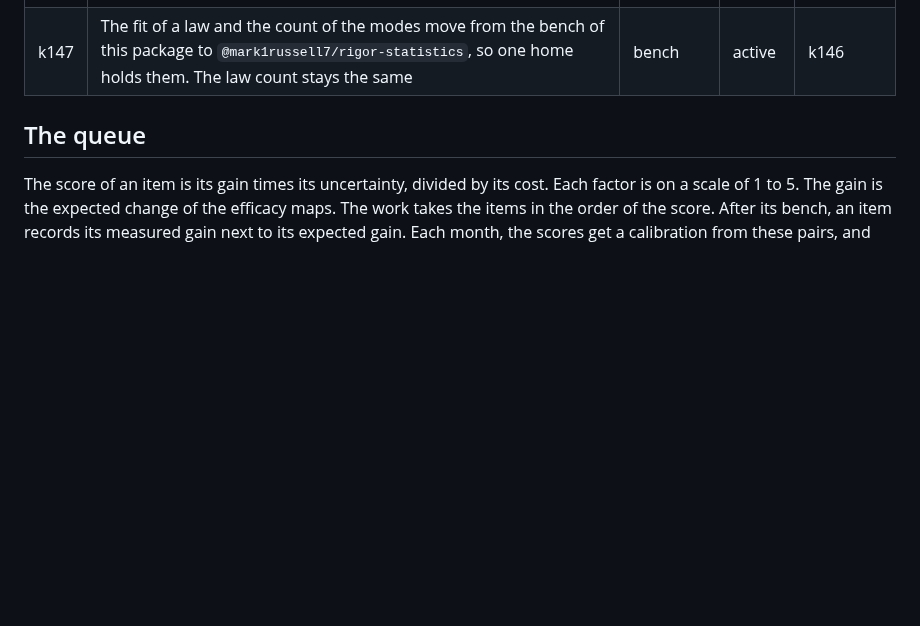
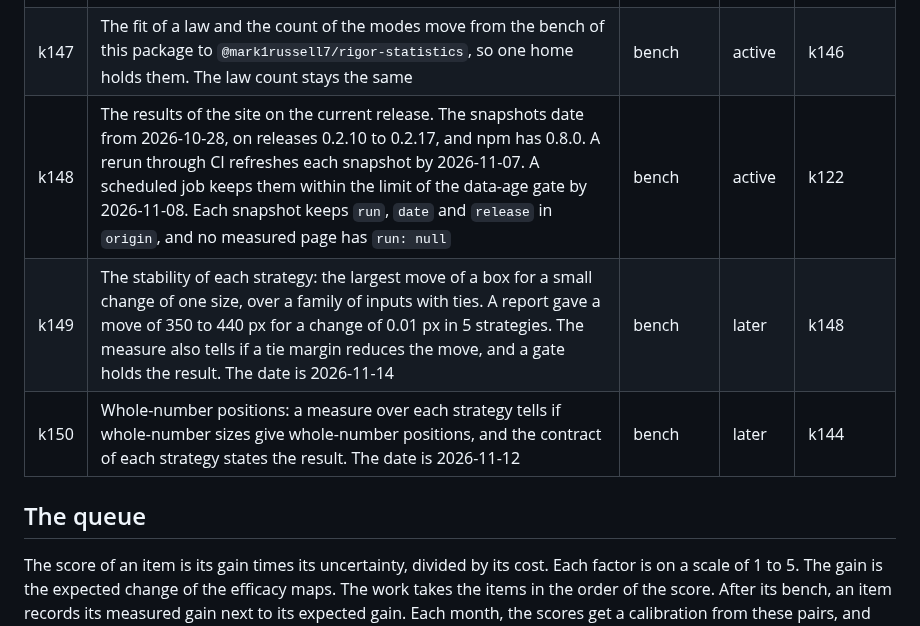
Before and after one commit to mark1russell7/packing, a Markdown page: docs/ROADMAP.md, the part around the change. Rendered like a GitHub page; blank space fills up the shorter version.

Commit message:
Add the rerun of the results and two new measures to the roadmap
Co-Authored-By: Claude Opus 5.5 <noreply@anthropic.com>

```diff
--- a/docs/ROADMAP.md
+++ b/docs/ROADMAP.md
@@ -154,6 +154,9 @@ Status: done, done, waiting, next, done.
 | k145 | The site writes `kpi.json` at each deploy, in the format `kpi/1`. Each number comes from the registry or from a file of the site, so a reader copies no number from a page | site | done | k72 |
 | k146 | The count of the pairs of two item laws that the corpus emits, read from the generated items and not from the labels of the generators. The target is 87 pairs. The first reading is 31, and this count is under review | bench | active | k50 |
 | k147 | The fit of a law and the count of the modes move from the bench of this package to `@mark1russell7/rigor-statistics`, so one home holds them. The law count stays the same | bench | active | k146 |
+| k148 | The results of the site on the current release. The snapshots date from 2026-10-28, on releases 0.2.10 to 0.2.17, and npm has 0.8.0. A rerun through CI refreshes each snapshot by 2026-11-07. A scheduled job keeps them within the limit of the data-age gate by 2026-11-08. Each snapshot keeps `run`, `date` and `release` in `origin`, and no measured page has `run: null` | bench | active | k122 |
+| k149 | The stability of each strategy: the largest move of a box for a small change of one size, over a family of inputs with ties. A report gave a move of 350 to 440 px for a change of 0.01 px in 5 strategies. The measure also tells if a tie margin reduces the move, and a gate holds the result. The date is 2026-11-14 | bench | later | k148 |
+| k150 | Whole-number positions: a measure over each strategy tells if whole-number sizes give whole-number positions, and the contract of each strategy states the result. The date is 2026-11-12 | bench | later | k144 |
 
 ## The queue
 
```
